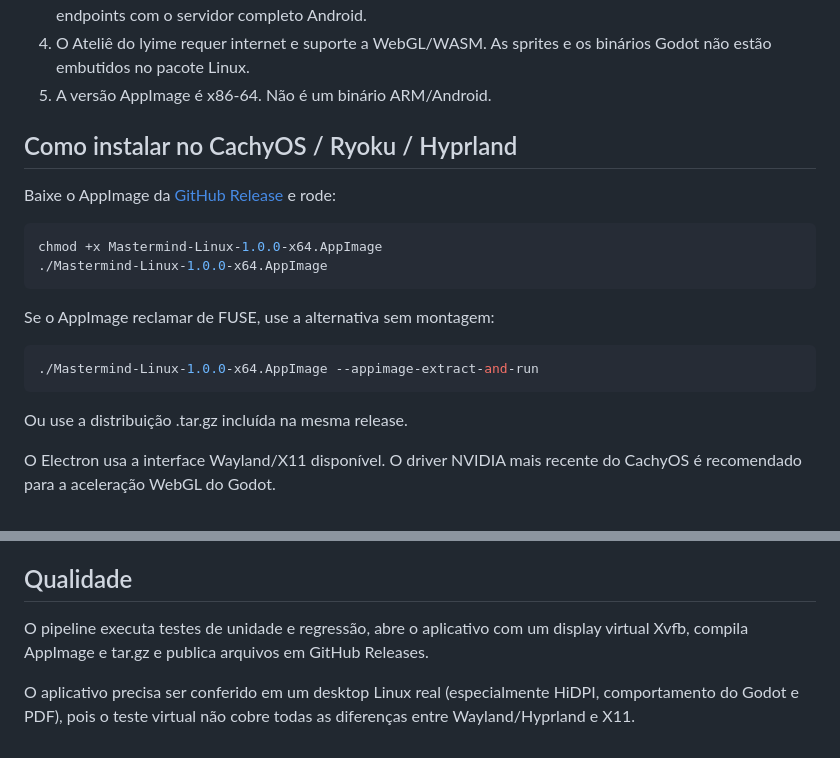
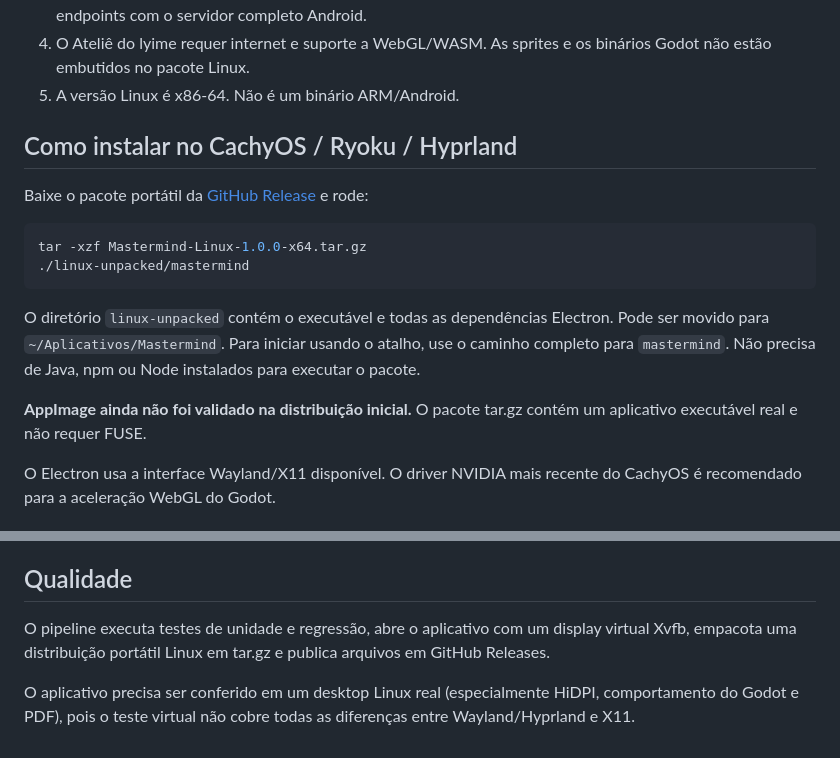
Before and after one commit to spiderbr44571/RPG, a Markdown page: docs/MASTERMiND-LINUX-DESKTOP.md, 2 parts joined by grey strips. GitHub-like rendering.

Commit message:
docs(linux): correct install for verified portable x64 tar archive while AppImage remains pending

````diff
--- a/docs/MASTERMiND-LINUX-DESKTOP.md
+++ b/docs/MASTERMiND-LINUX-DESKTOP.md
@@ -21,24 +21,20 @@ Inclui:
 2. Os métodos nativos Android baseados em SAF, PdfRenderer e Intent foram substituídos. PDFs são indexados por pdfjs-dist localmente; visualização de páginas em janelas PDF próprias, e não por imagens renderizadas no diálogo do Android.
 3. A hospedagem nativa de campanhas do APK Android (LocalCampaignServer.java) não foi replicada integralmente. A interface original permanece, mas a hospedagem da mesa em rede deve ser tratada separadamente. Existe servidor LAN Python básico do repositório, mas não se deve confundir seus endpoints com o servidor completo Android.
 4. O Ateliê do lyime requer internet e suporte a WebGL/WASM. As sprites e os binários Godot não estão embutidos no pacote Linux.
-5. A versão AppImage é x86-64. Não é um binário ARM/Android.
+5. A versão Linux é x86-64. Não é um binário ARM/Android.
 
 ## Como instalar no CachyOS / Ryoku / Hyprland
 
-Baixe o AppImage da [GitHub Release](https://github.com/spiderbr44571/RPG/releases/tag/mastermind-linux-v1.0.0-beta) e rode:
+Baixe o pacote portátil da [GitHub Release](https://github.com/spiderbr44571/RPG/releases/tag/mastermind-linux-v1.0.0-beta) e rode:
 
 ```bash
-chmod +x Mastermind-Linux-1.0.0-x64.AppImage
-./Mastermind-Linux-1.0.0-x64.AppImage
+tar -xzf Mastermind-Linux-1.0.0-x64.tar.gz
+./linux-unpacked/mastermind
 ```
 
-Se o AppImage reclamar de FUSE, use a alternativa sem montagem:
+O diretório `linux-unpacked` contém o executável e todas as dependências Electron. Pode ser movido para `~/Aplicativos/Mastermind`. Para iniciar usando o atalho, use o caminho completo para `mastermind`. Não precisa de Java, npm ou Node instalados para executar o pacote.
 
-```bash
-./Mastermind-Linux-1.0.0-x64.AppImage --appimage-extract-and-run
-```
-
-Ou use a distribuição .tar.gz incluída na mesma release.
+**AppImage ainda não foi validado na distribuição inicial.** O pacote tar.gz contém um aplicativo executável real e não requer FUSE.
 
 O Electron usa a interface Wayland/X11 disponível. O driver NVIDIA mais recente do CachyOS é recomendado para a aceleração WebGL do Godot.
 
@@ -68,6 +64,6 @@ Pacotes gerados em `desktop/dist/`.
 
 ## Qualidade
 
-O pipeline executa testes de unidade e regressão, abre o aplicativo com um display virtual Xvfb, compila AppImage e tar.gz e publica arquivos em GitHub Releases.
+O pipeline executa testes de unidade e regressão, abre o aplicativo com um display virtual Xvfb, empacota uma distribuição portátil Linux em tar.gz e publica arquivos em GitHub Releases.
 
 O aplicativo precisa ser conferido em um desktop Linux real (especialmente HiDPI, comportamento do Godot e PDF), pois o teste virtual não cobre todas as diferenças entre Wayland/Hyprland e X11.
````
